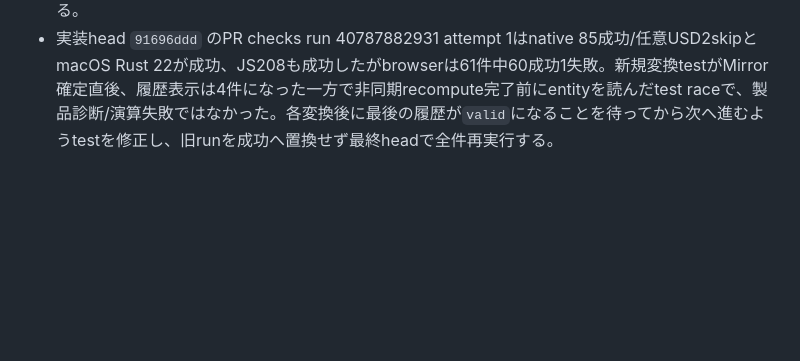
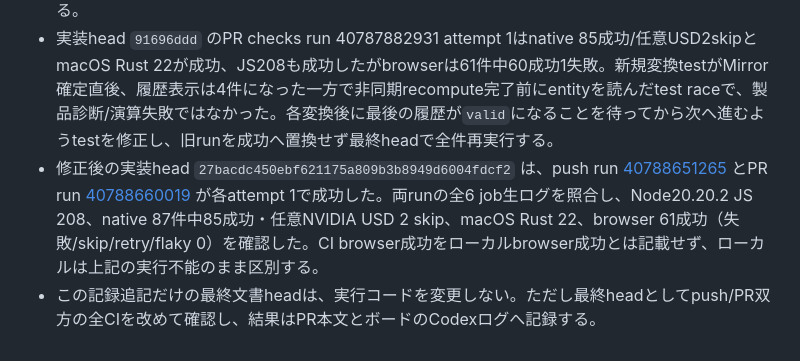
Before and after one commit to usagicraftlab/pathloom, a Markdown page: docs/cad-development-log.md, the part around the change. GitHub-like rendering; blank space fills up the shorter version.

Commit message:
docs: record common operations CI evidence

```diff
--- a/docs/cad-development-log.md
+++ b/docs/cad-development-log.md
@@ -1592,3 +1592,5 @@ OS dialog、実機Issue #37、指示011は未実施・未着手。
 - JS対象回帰21件は成功。新規native回帰2件は成功。全ローカル検証はNode24.22.1 208成功、Node20.20.2 208成功、Python3.12.14/OCP7.8.1.1 native全87件中85成功・任意NVIDIA USD2skip。
 - browser対象2件の初回ローカル実行は、製品test開始前にChromium実行ファイル欠落で2件とも失敗した。Playwright Chromium取得はCDN応答が0 byteでzip展開不能。製品失敗へ分類せず、成功にも置換しない。最終headのCI browserを含む全jobと、ローカルbrowser実行可否を別に記録する。
 - 実装head `91696ddd` のPR checks run 40787882931 attempt 1はnative 85成功/任意USD2skipとmacOS Rust 22が成功、JS208も成功したがbrowserは61件中60成功1失敗。新規変換testがMirror確定直後、履歴表示は4件になった一方で非同期recompute完了前にentityを読んだtest raceで、製品診断/演算失敗ではなかった。各変換後に最後の履歴が`valid`になることを待ってから次へ進むようtestを修正し、旧runを成功へ置換せず最終headで全件再実行する。
+- 修正後の実装head `27bacdc450ebf621175a809b3b8949d6004fdcf2` は、push run [40788651265](https://github.com/usagicraftlab/pathloom/actions/runs/40788651265) とPR run [40788660019](https://github.com/usagicraftlab/pathloom/actions/runs/40788660019) が各attempt 1で成功した。両runの全6 job生ログを照合し、Node20.20.2 JS 208、native 87件中85成功・任意NVIDIA USD 2 skip、macOS Rust 22、browser 61成功（失敗/skip/retry/flaky 0）を確認した。CI browser成功をローカルbrowser成功とは記載せず、ローカルは上記の実行不能のまま区別する。
+- この記録追記だけの最終文書headは、実行コードを変更しない。ただし最終headとしてpush/PR双方の全CIを改めて確認し、結果はPR本文とボードのCodexログへ記録する。
```
